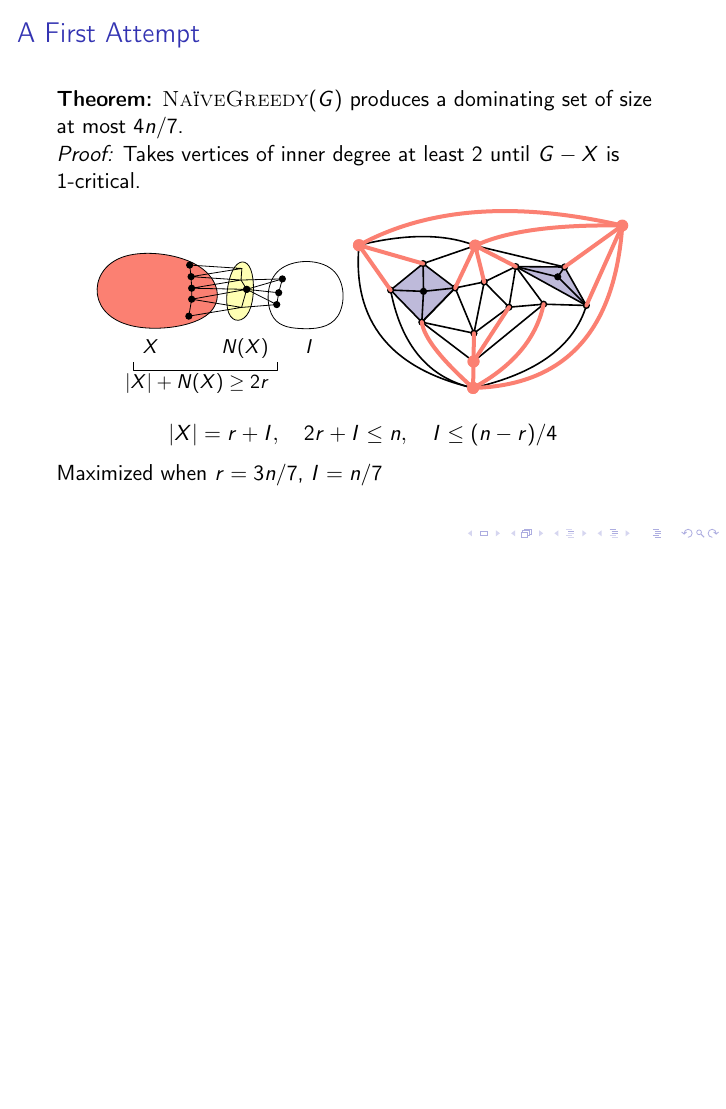
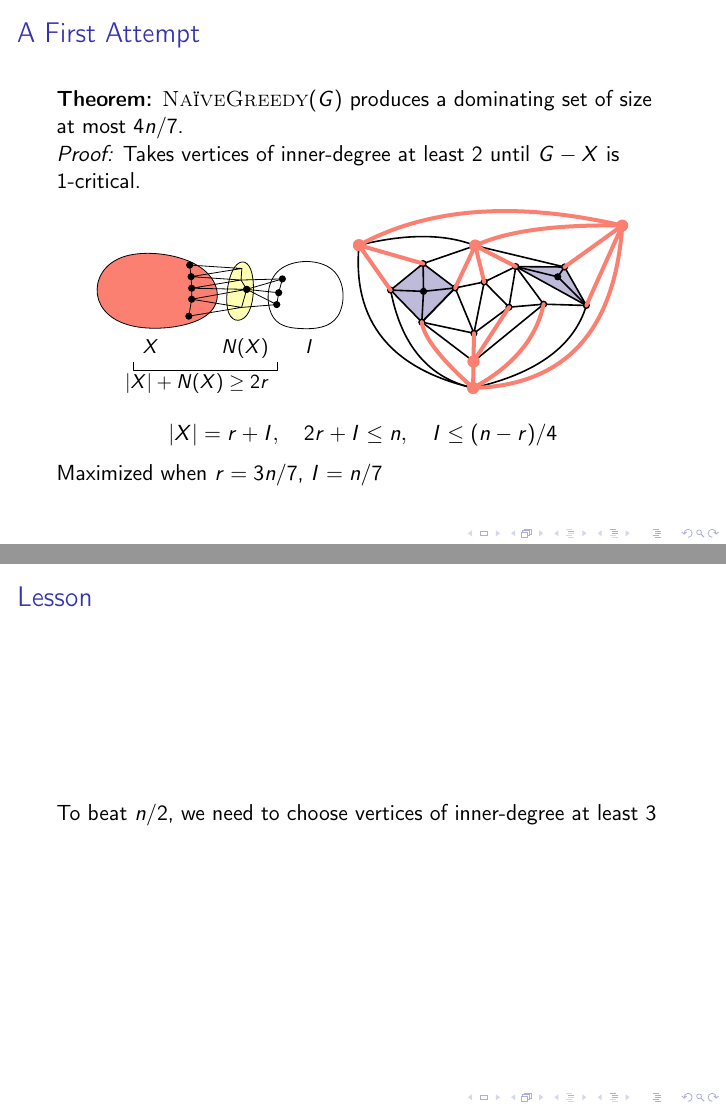
Before and after one commit to patmorin/cds2, LaTeX slides (slides/slides.tex): page 26 of 26 before the commit and pages 26 and 27 of 27 after it, the two joined at a grey line, the shorter picture padded with empty space. Compiled offline with pdfLaTeX.

Commit message:
updatess

```diff
--- a/slides/slides.tex
+++ b/slides/slides.tex
@@ -169,7 +169,7 @@
   \textbf{Theorem:} $\textsc{NaïveGreedy}(G)$ produces a dominating set of size at most $4n/7$.
 
   \uncover<2->{
-  \textit{Proof:} Takes vertices of inner degree at least $2$ until $G-X$ is $1$-critical.
+  \textit{Proof:} Takes vertices of inner-degree at least $2$ until $G-X$ is $1$-critical.
   \begin{center}
     \includegraphics{figs/greedy} \includegraphics[page=6]{figs/walkthrough}
   \end{center}
@@ -181,7 +181,11 @@
 \end{frame}
 
 
+\begin{frame}
+  \frametitle{Lesson}
 
+  To beat $n/2$, we need to choose vertices of inner-degree at least $3$
+\end{frame}
 
 \end{document}
 
```
